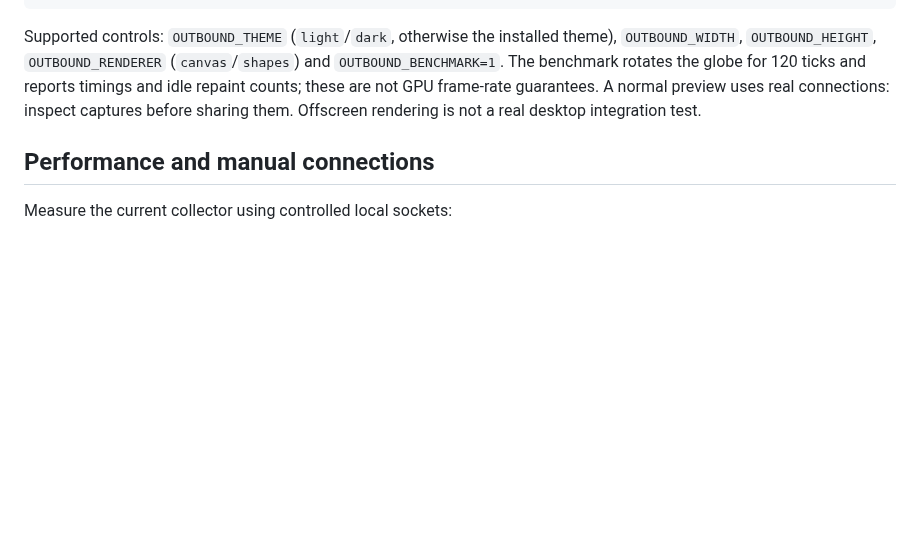
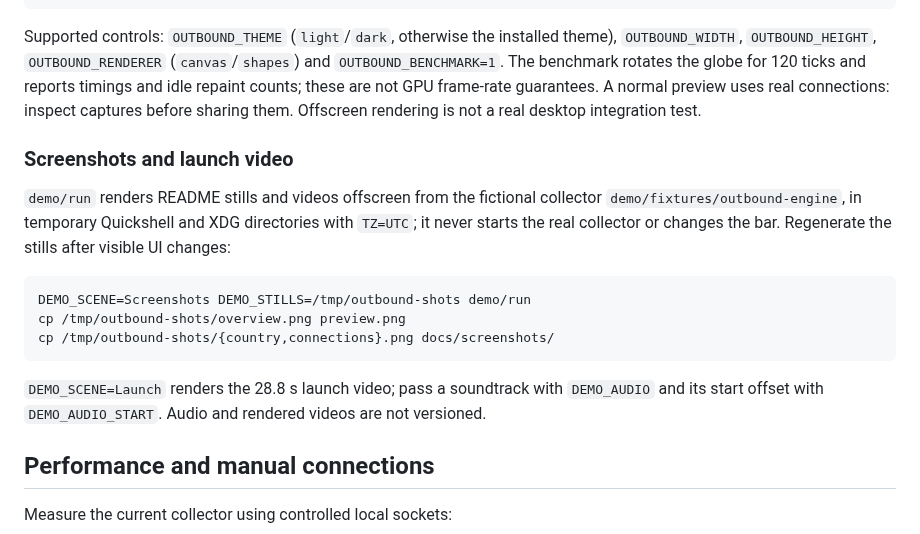
Before and after one commit to simoz/omarchy-outbound, a Markdown page: docs/development.md, the part around the change. GitHub-like rendering; blank space fills up the shorter version.

````diff
--- a/docs/development.md
+++ b/docs/development.md
@@ -208,6 +208,23 @@ for 120 ticks and reports timings and idle repaint counts; these are not GPU
 frame-rate guarantees. A normal preview uses real connections: inspect captures
 before sharing them. Offscreen rendering is not a real desktop integration test.
 
+### Screenshots and launch video
+
+`demo/run` renders README stills and videos offscreen from the fictional
+collector `demo/fixtures/outbound-engine`, in temporary Quickshell and XDG
+directories with `TZ=UTC`; it never starts the real collector or changes the
+bar. Regenerate the stills after visible UI changes:
+
+```bash
+DEMO_SCENE=Screenshots DEMO_STILLS=/tmp/outbound-shots demo/run
+cp /tmp/outbound-shots/overview.png preview.png
+cp /tmp/outbound-shots/{country,connections}.png docs/screenshots/
+```
+
+`DEMO_SCENE=Launch` renders the 28.8 s launch video; pass a soundtrack with
+`DEMO_AUDIO` and its start offset with `DEMO_AUDIO_START`. Audio and rendered
+videos are not versioned.
+
 ## Performance and manual connections
 
 Measure the current collector using controlled local sockets:
````
Also changed, not shown: README.md (+12 -0 lines), docs/screenshots/connections.png (added), docs/screenshots/country.png (added), 8 other files.
